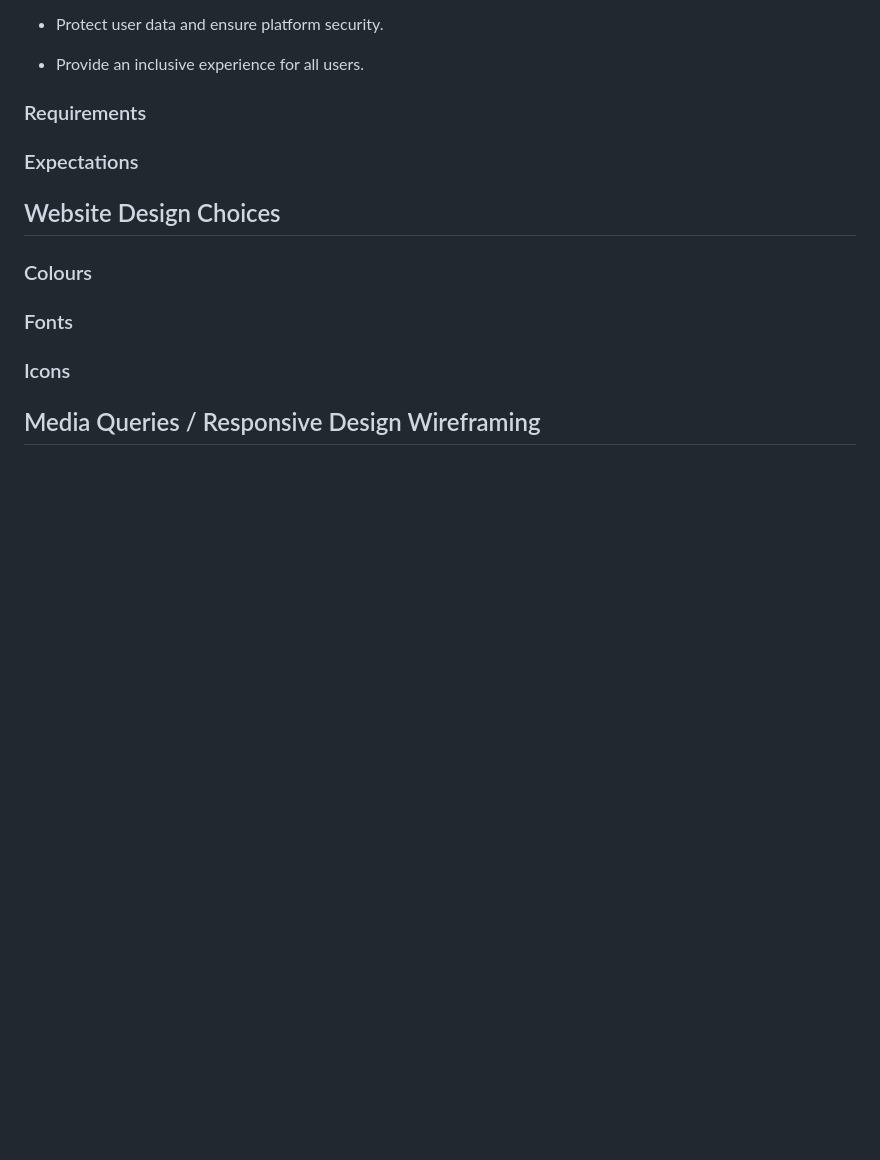
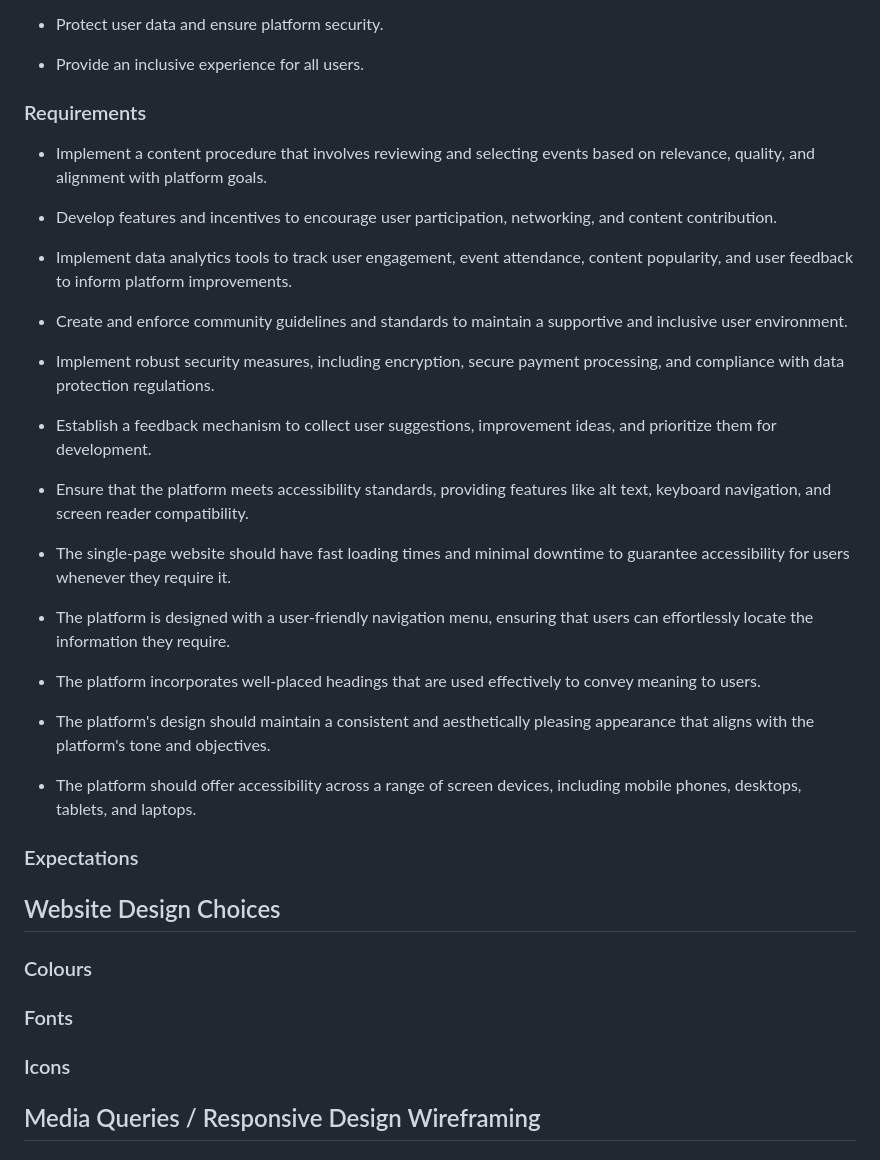
Before and after one commit to rosg150498/thrivesync, a Markdown page: README.md, the part around the change. Drawn GitHub-style; blank space fills up the shorter version.

Commit message:
Add requirements content to readme.md

```diff
--- a/README.md
+++ b/README.md
@@ -71,6 +71,30 @@ Welcome to ThriveSync. Thrive Sync is a personal development virtual event platf
 
 ### Requirements
 
+* Implement a content procedure that involves reviewing and selecting events based on relevance, quality, and alignment with platform goals.
+
+* Develop features and incentives to encourage user participation, networking, and content contribution.
+
+* Implement data analytics tools to track user engagement, event attendance, content popularity, and user feedback to inform platform improvements.
+
+* Create and enforce community guidelines and standards to maintain a supportive and inclusive user environment.
+
+* Implement robust security measures, including encryption, secure payment processing, and compliance with data protection regulations.
+
+* Establish a feedback mechanism to collect user suggestions, improvement ideas, and prioritize them for development.
+
+* Ensure that the platform meets accessibility standards, providing features like alt text, keyboard navigation, and screen reader compatibility.
+
+* The single-page website should have fast loading times and minimal downtime to guarantee accessibility for users whenever they require it.
+
+* The platform is designed with a user-friendly navigation menu, ensuring that users can effortlessly locate the information they require.
+
+* The platform incorporates well-placed headings that are used effectively to convey meaning to users.
+
+* The platform's design should maintain a consistent and aesthetically pleasing appearance that aligns with the platform's tone and objectives.
+
+* The platform should offer accessibility across a range of screen devices, including mobile phones, desktops, tablets, and laptops.
+
 ### Expectations
 
 ## Website Design Choices
```
